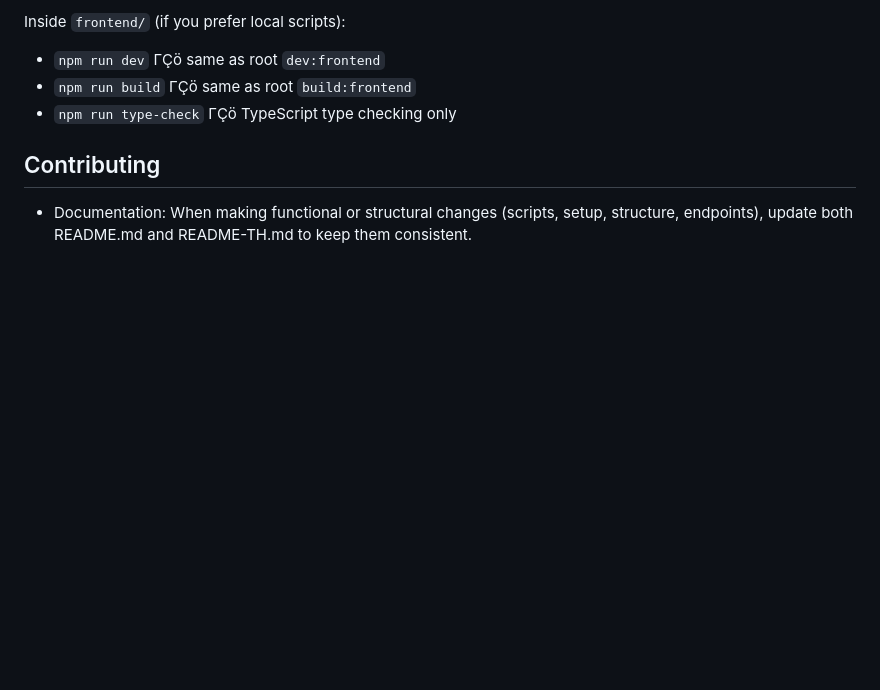
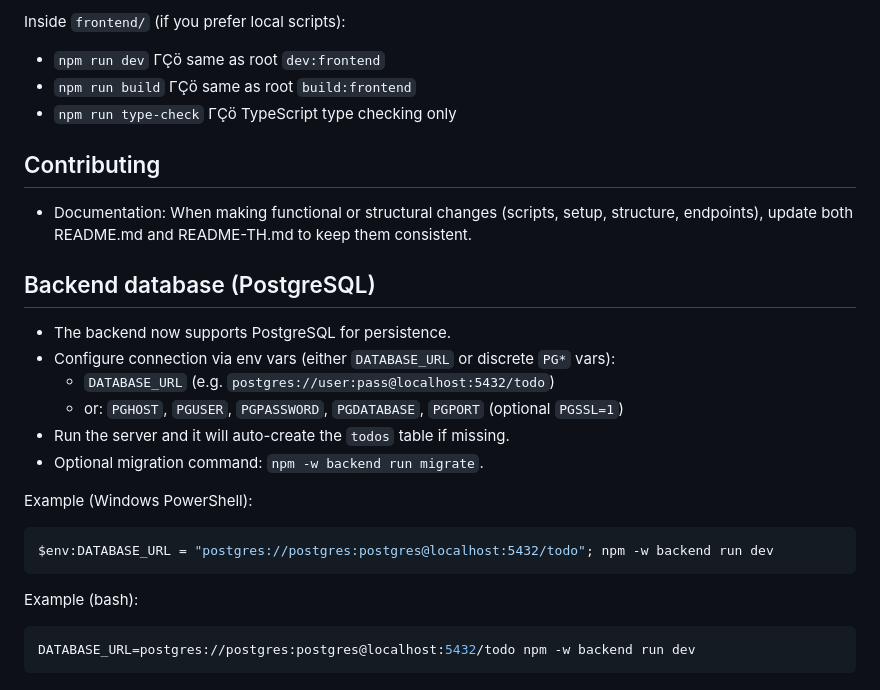
Before and after one commit to reaperinvest/todo, a Markdown page: README.md, the part around the change. Rendered like a GitHub page; blank space fills up the shorter version.

Commit message:
docs: add PostgreSQL setup instructions to README.md

````diff
--- a/README.md
+++ b/README.md
@@ -99,3 +99,23 @@ Inside `frontend/` (if you prefer local scripts):
 ## Contributing
 
 - Documentation: When making functional or structural changes (scripts, setup, structure, endpoints), update both README.md and README-TH.md to keep them consistent.
+## Backend database (PostgreSQL)
+
+- The backend now supports PostgreSQL for persistence.
+- Configure connection via env vars (either `DATABASE_URL` or discrete `PG*` vars):
+  - `DATABASE_URL` (e.g. `postgres://user:pass@localhost:5432/todo`)
+  - or: `PGHOST`, `PGUSER`, `PGPASSWORD`, `PGDATABASE`, `PGPORT` (optional `PGSSL=1`)
+- Run the server and it will auto-create the `todos` table if missing.
+- Optional migration command: `npm -w backend run migrate`.
+
+Example (Windows PowerShell):
+
+```powershell
+$env:DATABASE_URL = "postgres://postgres:postgres@localhost:5432/todo"; npm -w backend run dev
+```
+
+Example (bash):
+
+```bash
+DATABASE_URL=postgres://postgres:postgres@localhost:5432/todo npm -w backend run dev
+```
````
